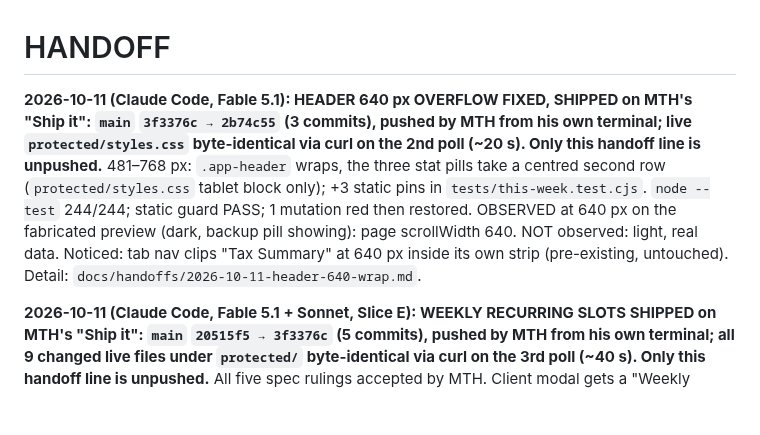
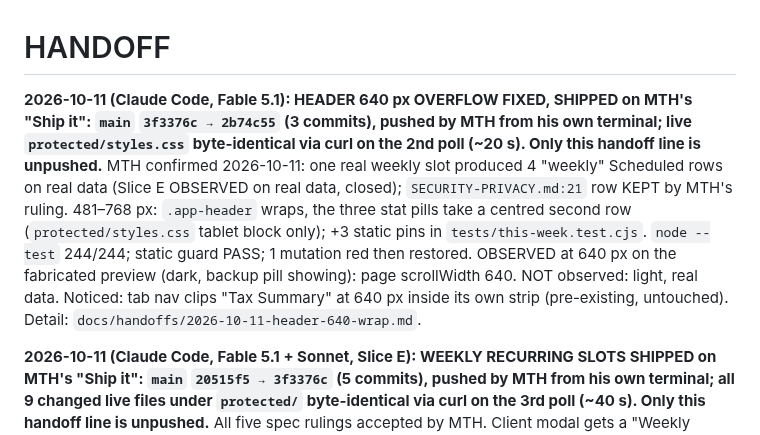
Before and after one commit to maintainthehaze-oss/tutor-tracker, a Markdown page: HANDOFF.md, the part around the change. Rendered like a GitHub page; blank space fills up the shorter version.

Commit message:
Handoff: Slice E confirmed on real data; privacy row kept
Co-Authored-By: Claude Fable 5.1 <noreply@anthropic.com>

```diff
--- a/HANDOFF.md
+++ b/HANDOFF.md
@@ -1,6 +1,6 @@
 # HANDOFF
 
-**2026-10-11 (Claude Code, Fable 5.1): HEADER 640 px OVERFLOW FIXED, SHIPPED on MTH's "Ship it": `main` `3f3376c → 2b74c55` (3 commits), pushed by MTH from his own terminal; live `protected/styles.css` byte-identical via curl on the 2nd poll (~20 s). Only this handoff line is unpushed.** 481–768 px: `.app-header` wraps, the three stat pills take a centred second row (`protected/styles.css` tablet block only); +3 static pins in `tests/this-week.test.cjs`. `node --test` 244/244; static guard PASS; 1 mutation red then restored. OBSERVED at 640 px on the fabricated preview (dark, backup pill showing): page scrollWidth 640. NOT observed: light, real data. Noticed: tab nav clips "Tax Summary" at 640 px inside its own strip (pre-existing, untouched). Detail: `docs/handoffs/2026-10-11-header-640-wrap.md`.
+**2026-10-11 (Claude Code, Fable 5.1): HEADER 640 px OVERFLOW FIXED, SHIPPED on MTH's "Ship it": `main` `3f3376c → 2b74c55` (3 commits), pushed by MTH from his own terminal; live `protected/styles.css` byte-identical via curl on the 2nd poll (~20 s). Only this handoff line is unpushed.** MTH confirmed 2026-10-11: one real weekly slot produced 4 "weekly" Scheduled rows on real data (Slice E OBSERVED on real data, closed); `SECURITY-PRIVACY.md:21` row KEPT by MTH's ruling. 481–768 px: `.app-header` wraps, the three stat pills take a centred second row (`protected/styles.css` tablet block only); +3 static pins in `tests/this-week.test.cjs`. `node --test` 244/244; static guard PASS; 1 mutation red then restored. OBSERVED at 640 px on the fabricated preview (dark, backup pill showing): page scrollWidth 640. NOT observed: light, real data. Noticed: tab nav clips "Tax Summary" at 640 px inside its own strip (pre-existing, untouched). Detail: `docs/handoffs/2026-10-11-header-640-wrap.md`.
 
 **2026-10-11 (Claude Code, Fable 5.1 + Sonnet, Slice E): WEEKLY RECURRING SLOTS SHIPPED on MTH's "Ship it": `main` `20515f5 → 3f3376c` (5 commits), pushed by MTH from his own terminal; all 9 changed live files under `protected/` byte-identical via curl on the 3rd poll (~40 s). Only this handoff line is unpushed.** All five spec rulings accepted by MTH. Client modal gets a "Weekly schedule" fieldset; a pass (one revision) creates 4 weeks of scheduled rows per slot on load, after a client save, and on a day change; `recurring.apply` is the only writer, `runRecurringPass` the only caller (static guard test). Kill switch `App.features.recurringPass`. `node --test` 244/244 (was 221); static guard 18/18; 14 mutation checks red then restored; fleet-reviewer GO. OBSERVED on the fabricated preview: slot added → Save → 4 Thursday rows, "weekly" tags; one real bug found and fixed in review (pass skipped by the 200 ms modal fade). NOT observed: light, real data, the overnight trigger, notices/nudge with content. ⚠️ `SECURITY-PRIVACY.md:21` new row = published privacy text, MTH to veto. Next: "Ship it", hard-refresh, add one real slot and watch 4 rows appear. Detail: `docs/handoffs/2026-10-11-slice-e-recurring-slots.md`.
 
```
